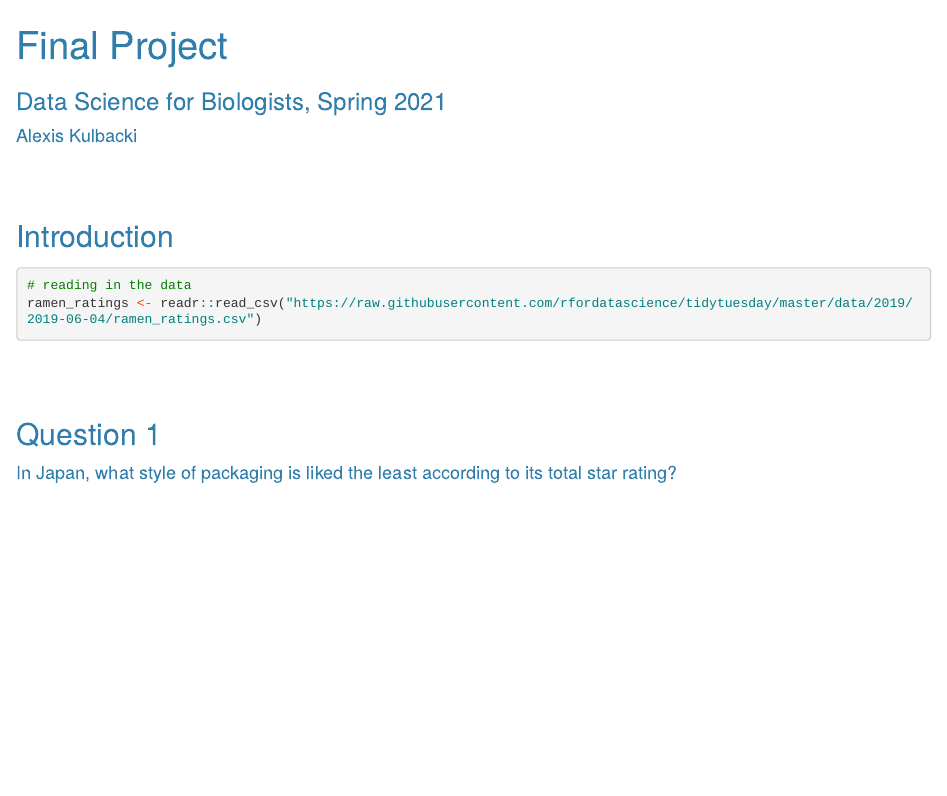
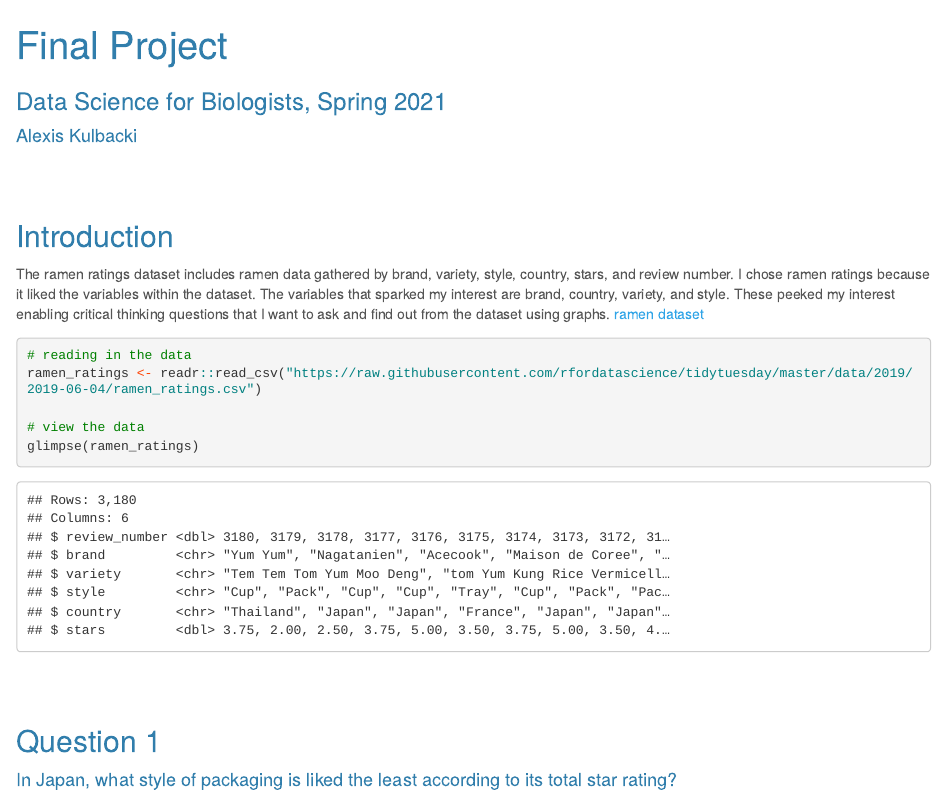
Before and after one commit to Rowan-BIOL01301/final_project-LexiKulbacki18, an R Markdown document (kulbacki_final_project.Rmd): the page in a window 1100 px wide, from its top. The pictures show the output file kulbacki_final_project.html that the author committed with the source, opened offline; long lines of code are wrapped.

Commit message:
Introduction

````diff
--- a/kulbacki_final_project.Rmd
+++ b/kulbacki_final_project.Rmd
@@ -23,9 +23,16 @@ library(tidyverse)
 
 ## Introduction
 
+The ramen ratings dataset includes ramen data gathered by brand, variety, style, country, stars, and review number. I chose ramen ratings because it liked the variables within the dataset. The variables that sparked my interest are brand, country, variety, and style. These peeked my interest enabling critical thinking questions that I want to ask and find out from the dataset using graphs.
+[ramen dataset](https://github.com/rfordatascience/tidytuesday/tree/master/data/2019/2019-06-04)
+
 ```{r read-examine-data}
 # reading in the data
 ramen_ratings <- readr::read_csv("https://raw.githubusercontent.com/rfordatascience/tidytuesday/master/data/2019/2019-06-04/ramen_ratings.csv")
+
+# view the data
+glimpse(ramen_ratings)
+
 ```
 
 <br><br>
````
Also changed, not shown: kulbacki_final_project.html, kulbacki_final_project.Rmd (2 more changed lines).
